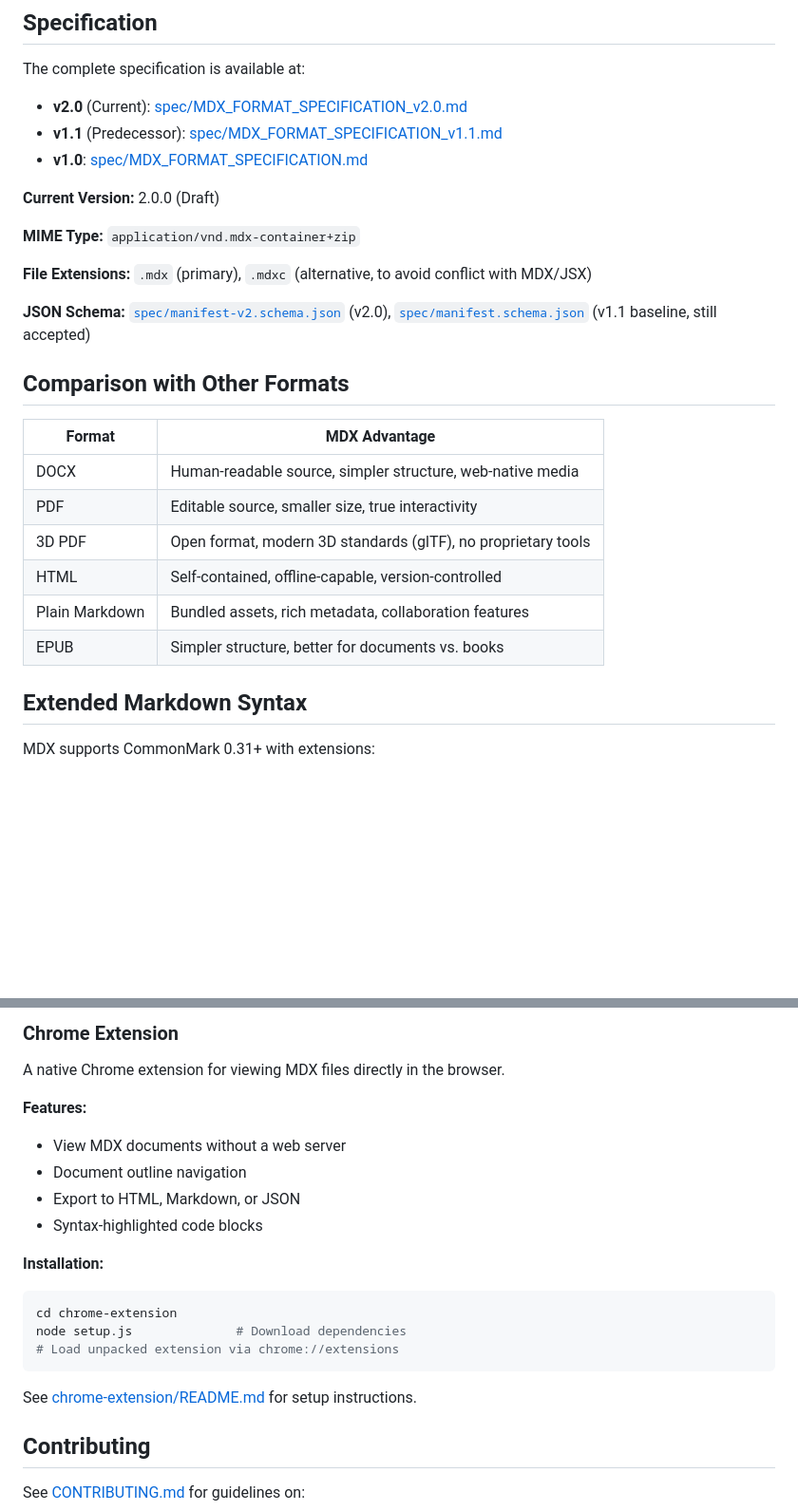
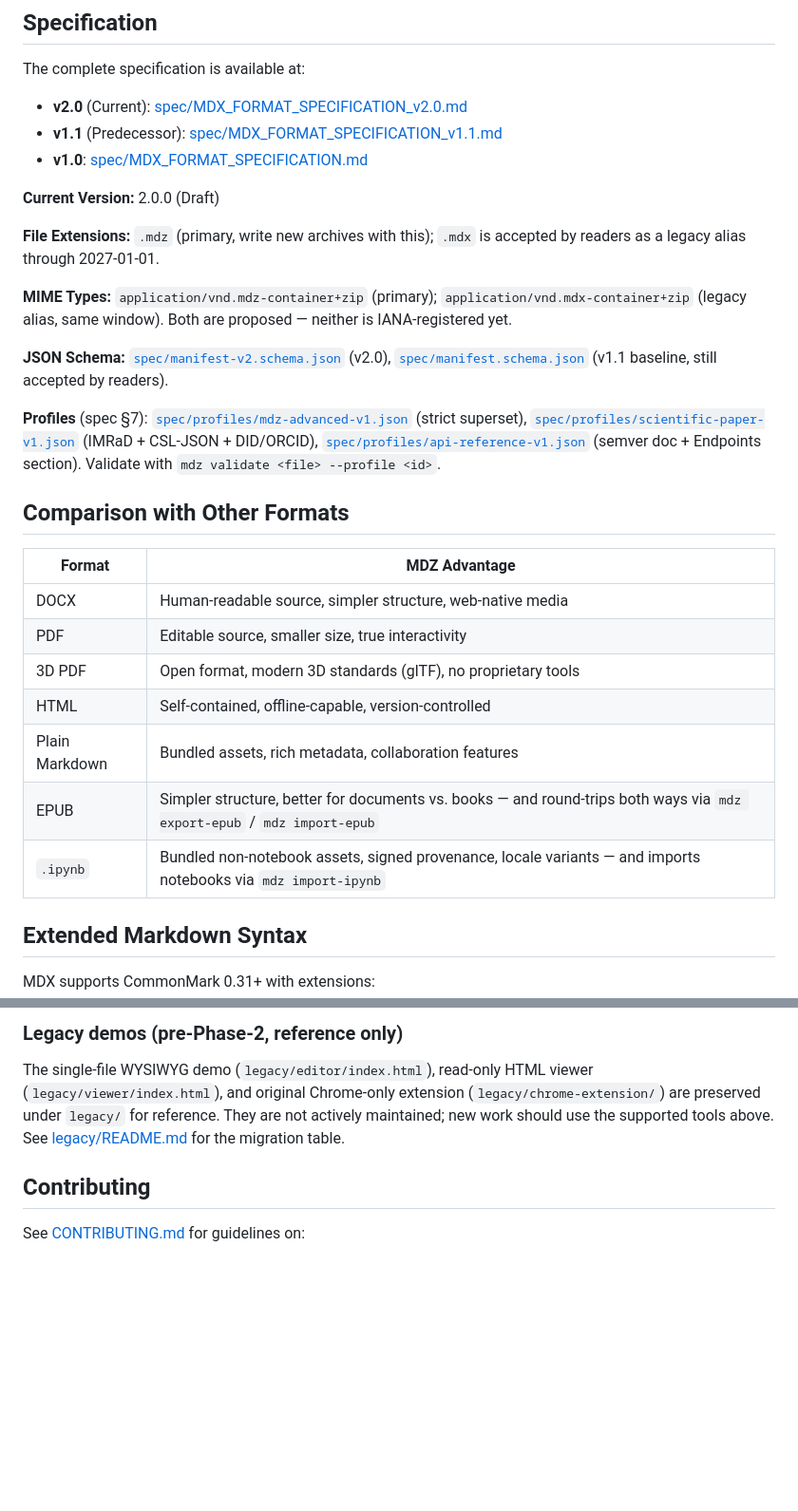
Before and after one commit to danielsimonjr/mdx, a Markdown page: README.md, 2 parts joined by grey strips. Shown at 95% size. GitHub-like rendering; blank space fills up the shorter version.

````diff
--- a/README.md
+++ b/README.md
@@ -202,25 +188,35 @@ The complete specification is available at:
 
 **Current Version:** 2.0.0 (Draft)
 
-**MIME Type:** `application/vnd.mdx-container+zip`
+**File Extensions:** `.mdz` (primary, write new archives with this);
+`.mdx` is accepted by readers as a legacy alias through 2027-01-01.
 
-**File Extensions:** `.mdx` (primary), `.mdxc` (alternative, to avoid conflict with MDX/JSX)
+**MIME Types:** `application/vnd.mdz-container+zip` (primary);
+`application/vnd.mdx-container+zip` (legacy alias, same window).
+Both are proposed — neither is IANA-registered yet.
 
 **JSON Schema:**
 [`spec/manifest-v2.schema.json`](spec/manifest-v2.schema.json) (v2.0),
 [`spec/manifest.schema.json`](spec/manifest.schema.json) (v1.1 baseline,
-still accepted)
+still accepted by readers).
+
+**Profiles** (spec §7):
+[`spec/profiles/mdz-advanced-v1.json`](spec/profiles/mdz-advanced-v1.json) (strict superset),
+[`spec/profiles/scientific-paper-v1.json`](spec/profiles/scientific-paper-v1.json) (IMRaD + CSL-JSON + DID/ORCID),
+[`spec/profiles/api-reference-v1.json`](spec/profiles/api-reference-v1.json) (semver doc + Endpoints section).
+Validate with `mdz validate <file> --profile <id>`.
 
 ## Comparison with Other Formats
 
-| Format | MDX Advantage |
+| Format | MDZ Advantage |
 |--------|---------------|
 | DOCX | Human-readable source, simpler structure, web-native media |
 | PDF | Editable source, smaller size, true interactivity |
 | 3D PDF | Open format, modern 3D standards (glTF), no proprietary tools |
 | HTML | Self-contained, offline-capable, version-controlled |
 | Plain Markdown | Bundled assets, rich metadata, collaboration features |
-| EPUB | Simpler structure, better for documents vs. books |
+| EPUB | Simpler structure, better for documents vs. books — and round-trips both ways via `mdz export-epub` / `mdz import-epub` |
+| `.ipynb` | Bundled non-notebook assets, signed provenance, locale variants — and imports notebooks via `mdz import-ipynb` |
 
 ## Extended Markdown Syntax
 
@@ -340,22 +356,12 @@ a browser. The Phase 2.1 production viewer is at `packages/mdz-viewer/`
 
-### Chrome Extension
+### Legacy demos (pre-Phase-2, reference only)
 
-A native Chrome extension for viewing MDX files directly in the browser.
-
-**Features:**
-- View MDX documents without a web server
-- Document outline navigation
-- Export to HTML, Markdown, or JSON
-- Syntax-highlighted code blocks
-
-**Installation:**
-```bash
-cd chrome-extension
-node setup.js              # Download dependencies
-# Load unpacked extension via chrome://extensions
-```
-
-See [chrome-extension/README.md](chrome-extension/README.md) for setup instructions.
+The single-file WYSIWYG demo (`legacy/editor/index.html`),
+read-only HTML viewer (`legacy/viewer/index.html`), and original
+Chrome-only extension (`legacy/chrome-extension/`) are preserved
+under `legacy/` for reference. They are not actively maintained;
+new work should use the supported tools above. See
+[legacy/README.md](legacy/README.md) for the migration table.
 
 ## Contributing
 
````
Also changed, not shown: other parts of README.md (+119 -113 lines), ROADMAP.md (+4 -3 lines).
